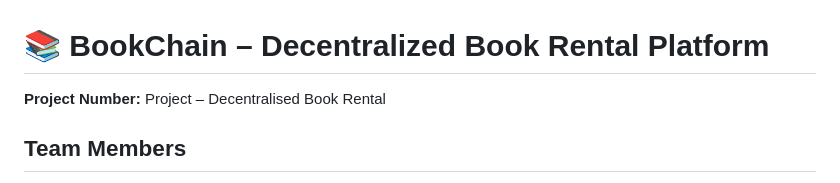
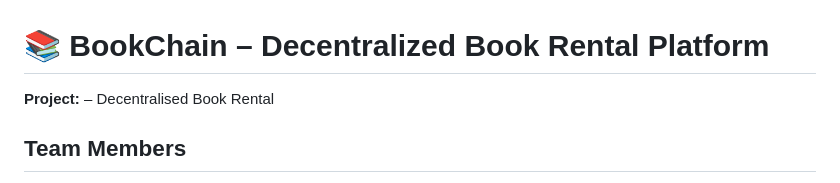
Before and after one commit to HR5116/DappBook, a Markdown page: README.md, the part around the change. Rendered like a GitHub page.

```diff
--- a/README.md
+++ b/README.md
@@ -1,6 +1,6 @@
 # 📚 BookChain – Decentralized Book Rental Platform
 
-**Project Number:** Project – Decentralised Book Rental
+**Project:** – Decentralised Book Rental
 
 ## Team Members
 - Mohd Hassan Raza Ansari - 240008019
```
